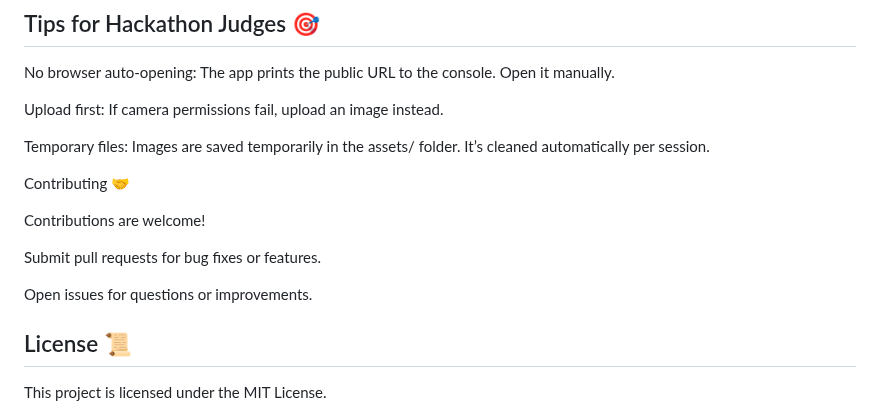
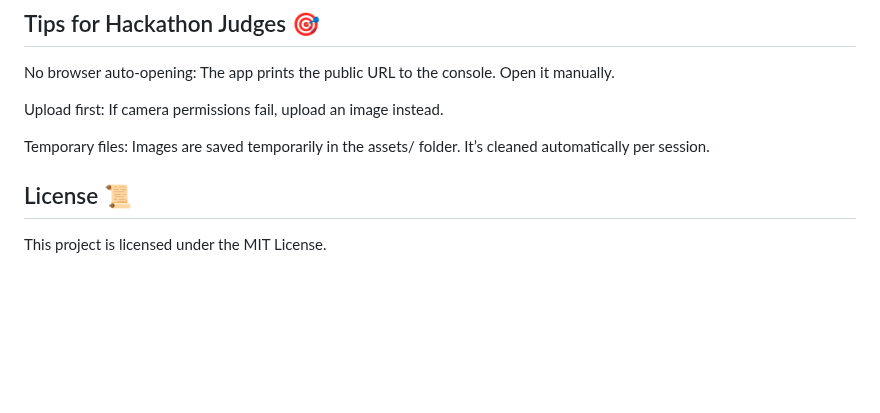
Before and after one commit to Jonathan-Sutjandra/Hello-World-2025-Hackathon, a Markdown page: README.md, the part around the change. GitHub-like rendering; blank space fills up the shorter version.

```diff
--- a/README.md
+++ b/README.md
@@ -135,14 +135,6 @@ Upload first: If camera permissions fail, upload an image instead.
 
 Temporary files: Images are saved temporarily in the assets/ folder. It’s cleaned automatically per session.
 
-Contributing 🤝
-
-Contributions are welcome!
-
-Submit pull requests for bug fixes or features.
-
-Open issues for questions or improvements.
-
 ## License 📜
 
 This project is licensed under the MIT License.
```
